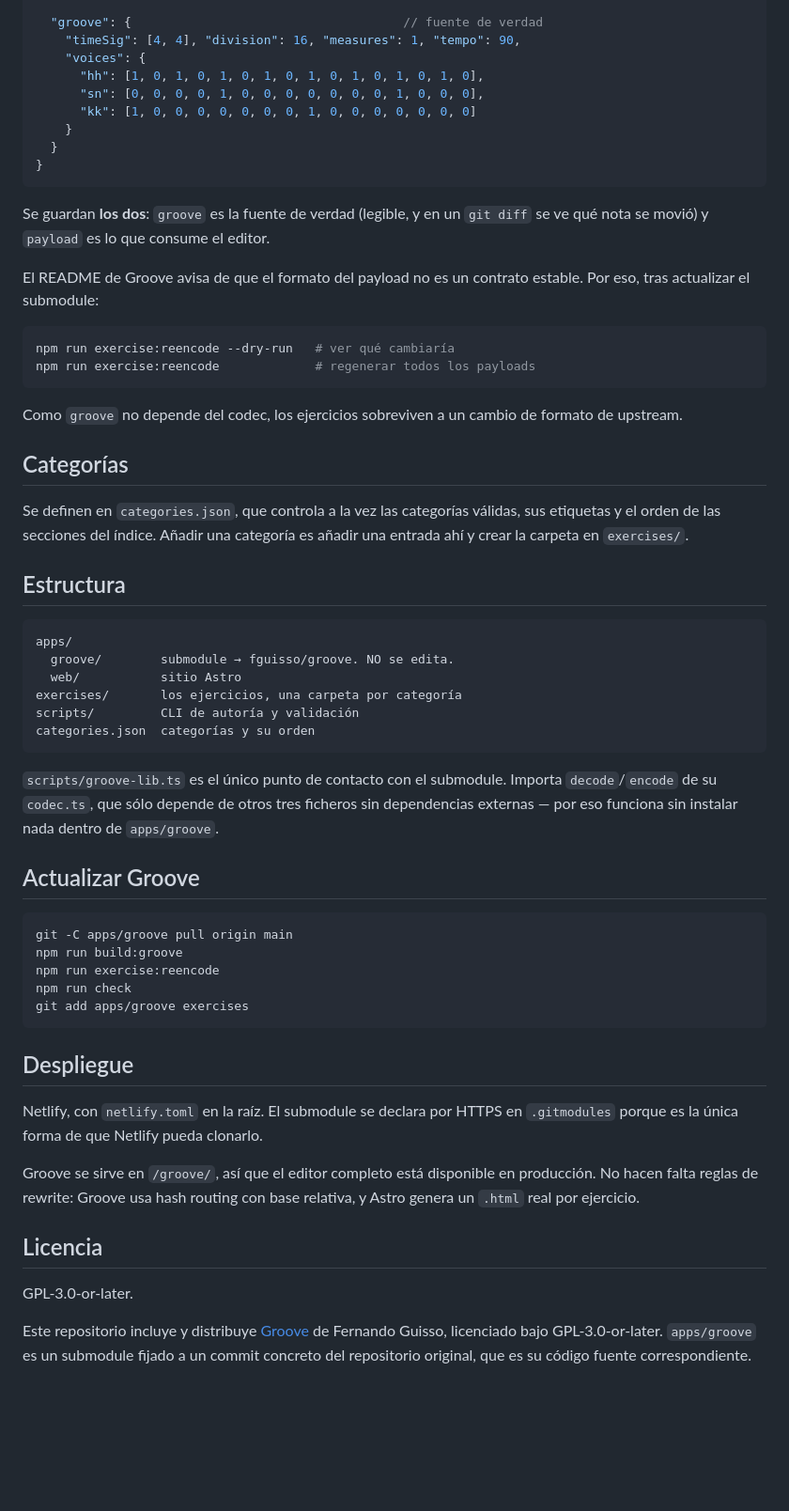
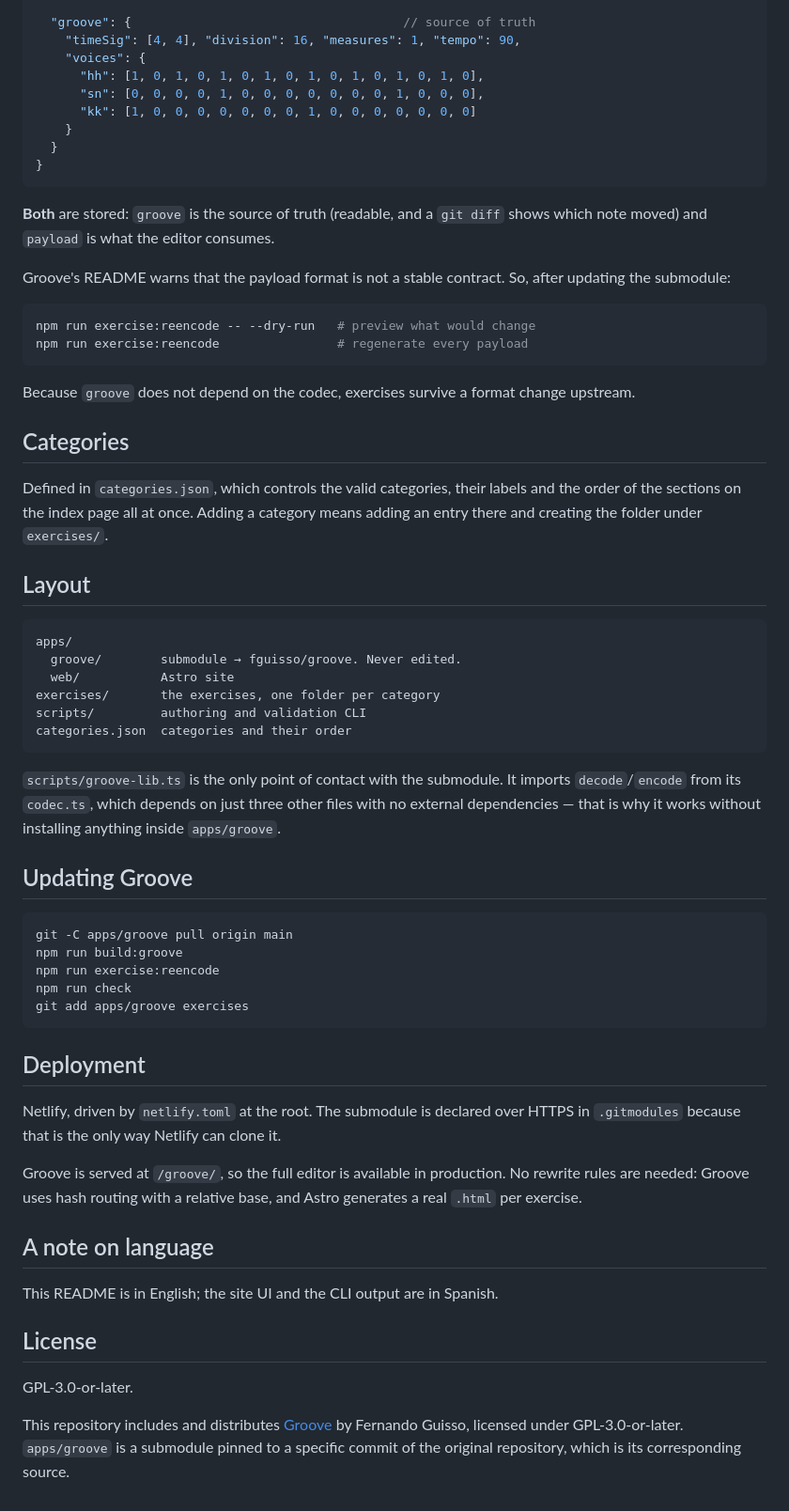
Before and after one commit to cscazorla/drums.cscazorla.es, a Markdown page: README.md, the part around one of its changes. Shown at 94% size. Drawn GitHub-style; blank space fills up the shorter version.

````diff
--- a/README.md
+++ b/README.md
@@ -85,5 +88,5 @@ ejercicio corrupto rompe el build en vez de llegar a producción.
 
-  "groove": {                                     // fuente de verdad
+  "groove": {                                     // source of truth
     "timeSig": [4, 4], "division": 16, "measures": 1, "tempo": 90,
     "voices": {
       "hh": [1, 0, 1, 0, 1, 0, 1, 0, 1, 0, 1, 0, 1, 0, 1, 0],
@@ -94,43 +97,44 @@ ejercicio corrupto rompe el build en vez de llegar a producción.
 }
 ```
 
-Se guardan **los dos**: `groove` es la fuente de verdad (legible, y en un
-`git diff` se ve qué nota se movió) y `payload` es lo que consume el editor.
+**Both** are stored: `groove` is the source of truth (readable, and a
+`git diff` shows which note moved) and `payload` is what the editor consumes.
 
-El README de Groove avisa de que el formato del payload no es un contrato
-estable. Por eso, tras actualizar el submodule:
+Groove's README warns that the payload format is not a stable contract. So,
+after updating the submodule:
 
 ```sh
-npm run exercise:reencode --dry-run   # ver qué cambiaría
-npm run exercise:reencode             # regenerar todos los payloads
+npm run exercise:reencode -- --dry-run   # preview what would change
+npm run exercise:reencode                # regenerate every payload
 ```
 
-Como `groove` no depende del codec, los ejercicios sobreviven a un cambio de
-formato de upstream.
+Because `groove` does not depend on the codec, exercises survive a format
+change upstream.
 
-## Categorías
+## Categories
 
-Se definen en `categories.json`, que controla a la vez las categorías válidas,
-sus etiquetas y el orden de las secciones del índice. Añadir una categoría es
-añadir una entrada ahí y crear la carpeta en `exercises/`.
+Defined in `categories.json`, which controls the valid categories, their
+labels and the order of the sections on the index page all at once. Adding a
+category means adding an entry there and creating the folder under
+`exercises/`.
 
-## Estructura
+## Layout
 
 ```
 apps/
-  groove/        submodule → fguisso/groove. NO se edita.
-  web/           sitio Astro
-exercises/       los ejercicios, una carpeta por categoría
-scripts/         CLI de autoría y validación
-categories.json  categorías y su orden
+  groove/        submodule → fguisso/groove. Never edited.
+  web/           Astro site
+exercises/       the exercises, one folder per category
+scripts/         authoring and validation CLI
+categories.json  categories and their order
 ```
 
-`scripts/groove-lib.ts` es el único punto de contacto con el submodule. Importa
-`decode`/`encode` de su `codec.ts`, que sólo depende de otros tres ficheros sin
-dependencias externas — por eso funciona sin instalar nada dentro de
-`apps/groove`.
+`scripts/groove-lib.ts` is the only point of contact with the submodule. It
+imports `decode`/`encode` from its `codec.ts`, which depends on just three
+other files with no external dependencies — that is why it works without
+installing anything inside `apps/groove`.
 
-## Actualizar Groove
+## Updating Groove
 
 ```sh
 git -C apps/groove pull origin main
@@ -140,20 +144,24 @@ npm run check
 git add apps/groove exercises
 ```
 
-## Despliegue
+## Deployment
 
-Netlify, con `netlify.toml` en la raíz. El submodule se declara por HTTPS en
-`.gitmodules` porque es la única forma de que Netlify pueda clonarlo.
+Netlify, driven by `netlify.toml` at the root. The submodule is declared over
+HTTPS in `.gitmodules` because that is the only way Netlify can clone it.
 
-Groove se sirve en `/groove/`, así que el editor completo está disponible en
-producción. No hacen falta reglas de rewrite: Groove usa hash routing con base
-relativa, y Astro genera un `.html` real por ejercicio.
+Groove is served at `/groove/`, so the full editor is available in production.
+No rewrite rules are needed: Groove uses hash routing with a relative base,
+and Astro generates a real `.html` per exercise.
 
-## Licencia
+## A note on language
+
+This README is in English; the site UI and the CLI output are in Spanish.
+
+## License
 
 GPL-3.0-or-later.
 
-Este repositorio incluye y distribuye [Groove](https://github.com/fguisso/groove)
-de Fernando Guisso, licenciado bajo GPL-3.0-or-later. `apps/groove` es un
-submodule fijado a un commit concreto del repositorio original, que es su
-código fuente correspondiente.
+This repository includes and distributes
+[Groove](https://github.com/fguisso/groove) by Fernando Guisso, licensed under
+GPL-3.0-or-later. `apps/groove` is a submodule pinned to a specific commit of
+the original repository, which is its corresponding source.
````
Also changed, not shown: other parts of README.md (+34 -31 lines).
